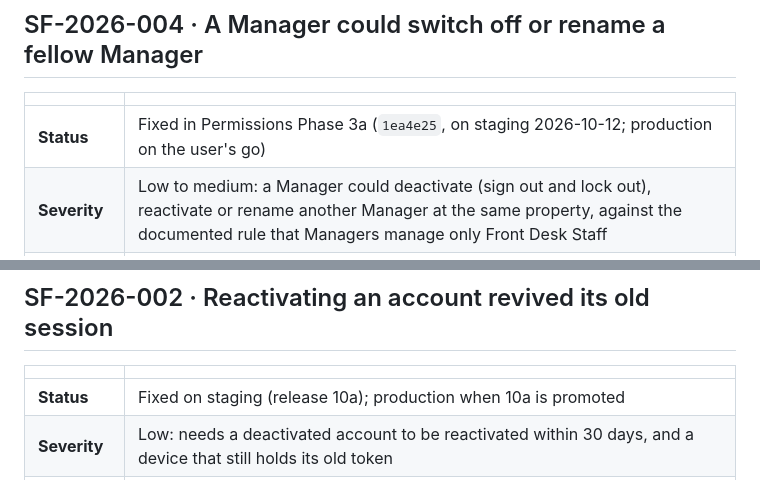
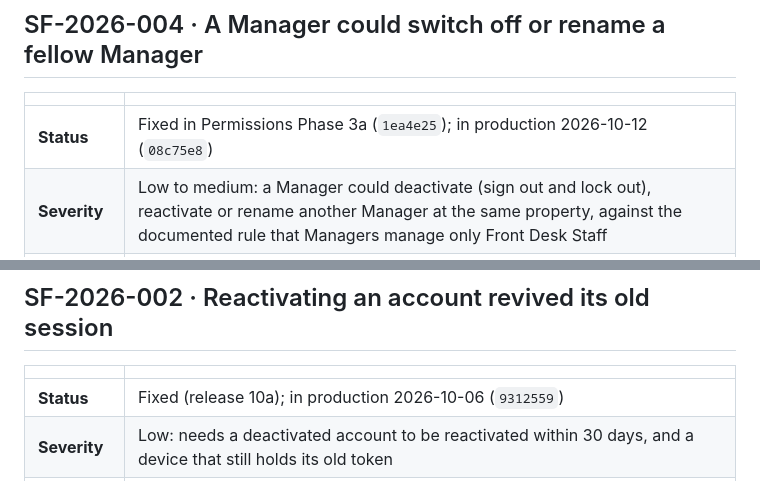
Before and after one commit to alleth/stay-vanta, a Markdown page: docs/SECURITY-FINDINGS.md, 2 parts joined by grey strips. Drawn GitHub-style.

Commit message:
docs(security): SF-2026-002 and SF-2026-004 are in production
Co-Authored-By: Claude Opus 5.5 <noreply@anthropic.com>

```diff
--- a/docs/SECURITY-FINDINGS.md
+++ b/docs/SECURITY-FINDINGS.md
@@ -222,7 +222,7 @@ before then with no sale in between would leave no trace; nothing suggests one.
 
 | | |
 | --- | --- |
-| **Status** | Fixed in Permissions Phase 3a (`1ea4e25`, on staging 2026-10-12; production on the user's go) |
+| **Status** | Fixed in Permissions Phase 3a (`1ea4e25`); in production 2026-10-12 (`08c75e8`) |
 | **Severity** | Low to medium: a Manager could deactivate (sign out and lock out), reactivate or rename another Manager at the same property, against the documented rule that Managers manage only Front Desk Staff |
 | **Found** | 2026-10-12, while moving the staff hierarchy from role codes to permissions (Phase 3a) |
 | **Fixed** | Phase 3a: `App\Auth\StaffHierarchy` decides who manages whom for every account action (create, edit, reset password, access history): only roles whose permissions are a strict subset of yours |
@@ -267,7 +267,7 @@ Railway's own log retention. Test: `RetentionApiTest::testGuestSearchAndMatching
 
 | | |
 | --- | --- |
-| **Status** | Fixed on staging (release 10a); production when 10a is promoted |
+| **Status** | Fixed (release 10a); in production 2026-10-06 (`9312559`) |
 | **Severity** | Low: needs a deactivated account to be reactivated within 30 days, and a device that still holds its old token |
 | **Found** | 2026-10-05, while preparing the build step 10 proposal (reading `UsersController::edit()`) |
 | **Fixed** | Build step 10, part 1 (decision A8): deactivating revokes the token in the same transaction |
```
